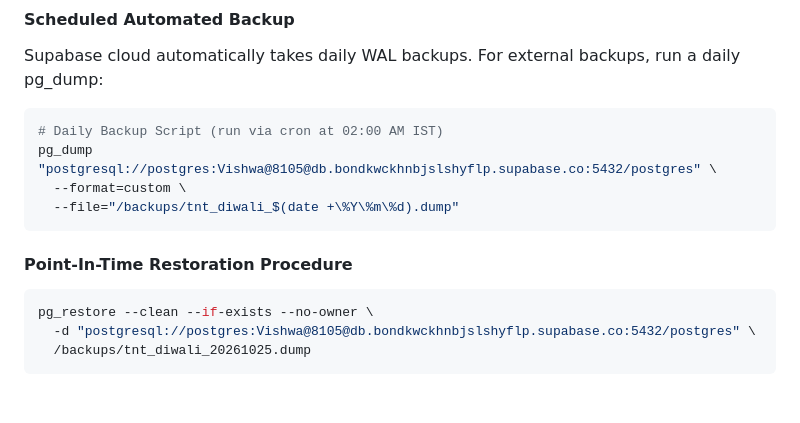
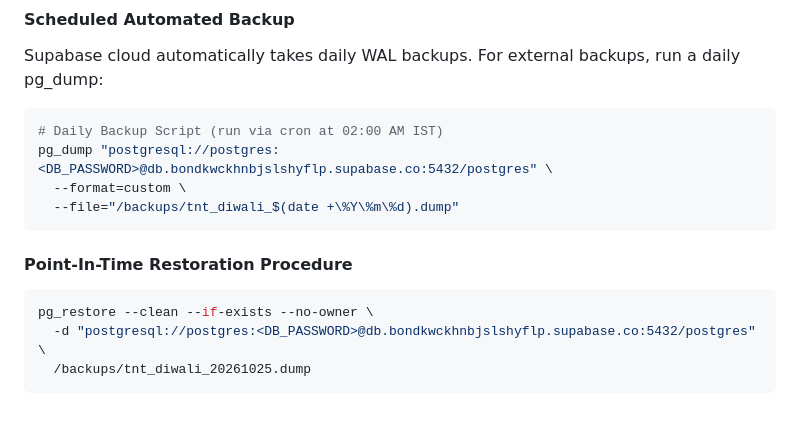
Before and after one commit to thevishwakumar/tntdiwaliordermanagement, a Markdown page: DEPLOYMENT_GUIDE.md, the part around the change. Rendered like a GitHub page.

Commit message:
docs: sanitize database backup connection string

````diff
--- a/DEPLOYMENT_GUIDE.md
+++ b/DEPLOYMENT_GUIDE.md
@@ -167,7 +167,7 @@ Supabase cloud automatically takes daily WAL backups. For external backups, run
 
 ```bash
 # Daily Backup Script (run via cron at 02:00 AM IST)
-pg_dump "postgresql://postgres:Vishwa@8105@db.bondkwckhnbjslshyflp.supabase.co:5432/postgres" \
+pg_dump "postgresql://postgres:<DB_PASSWORD>@db.bondkwckhnbjslshyflp.supabase.co:5432/postgres" \
   --format=custom \
   --file="/backups/tnt_diwali_$(date +\%Y\%m\%d).dump"
 ```
@@ -175,6 +175,6 @@ pg_dump "postgresql://postgres:Vishwa@8105@db.bondkwckhnbjslshyflp.supabase.co:5
 #### Point-In-Time Restoration Procedure
 ```bash
 pg_restore --clean --if-exists --no-owner \
-  -d "postgresql://postgres:Vishwa@8105@db.bondkwckhnbjslshyflp.supabase.co:5432/postgres" \
+  -d "postgresql://postgres:<DB_PASSWORD>@db.bondkwckhnbjslshyflp.supabase.co:5432/postgres" \
   /backups/tnt_diwali_20261025.dump
 ```
````
